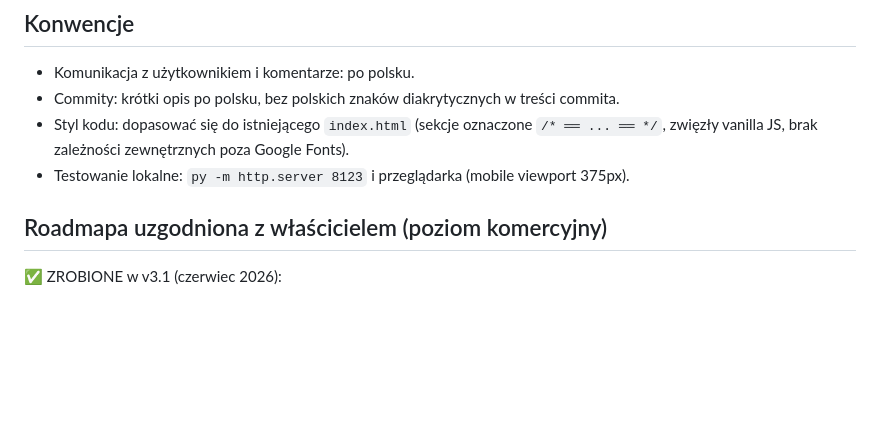
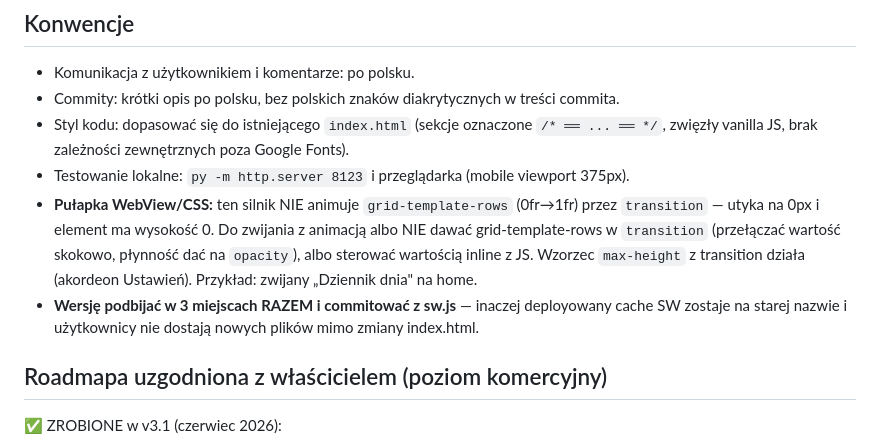
Before and after one commit to FZacharski/rehab_tracker, a Markdown page: CLAUDE.md, the part around the change. GitHub-like rendering; blank space fills up the shorter version.

Commit message:
CLAUDE.md: pulapka WebView (grid-template-rows) + regula bumpu wersji
Co-Authored-By: Claude Fable 5 <noreply@anthropic.com>

```diff
--- a/CLAUDE.md
+++ b/CLAUDE.md
@@ -59,6 +59,14 @@ font Outfit, animowane tło „aurora", glassmorphism.
 - Styl kodu: dopasować się do istniejącego `index.html` (sekcje oznaczone `/* ══ ... ══ */`,
   zwięzły vanilla JS, brak zależności zewnętrznych poza Google Fonts).
 - Testowanie lokalne: `py -m http.server 8123` i przeglądarka (mobile viewport 375px).
+- **Pułapka WebView/CSS:** ten silnik NIE animuje `grid-template-rows` (0fr→1fr)
+  przez `transition` — utyka na 0px i element ma wysokość 0. Do zwijania z animacją
+  albo NIE dawać grid-template-rows w `transition` (przełączać wartość skokowo,
+  płynność dać na `opacity`), albo sterować wartością inline z JS. Wzorzec `max-height`
+  z transition działa (akordeon Ustawień). Przykład: zwijany „Dziennik dnia" na home.
+- **Wersję podbijać w 3 miejscach RAZEM i commitować z sw.js** — inaczej deployowany
+  cache SW zostaje na starej nazwie i użytkownicy nie dostają nowych plików mimo
+  zmiany index.html.
 
 ## Roadmapa uzgodniona z właścicielem (poziom komercyjny)
 
```
